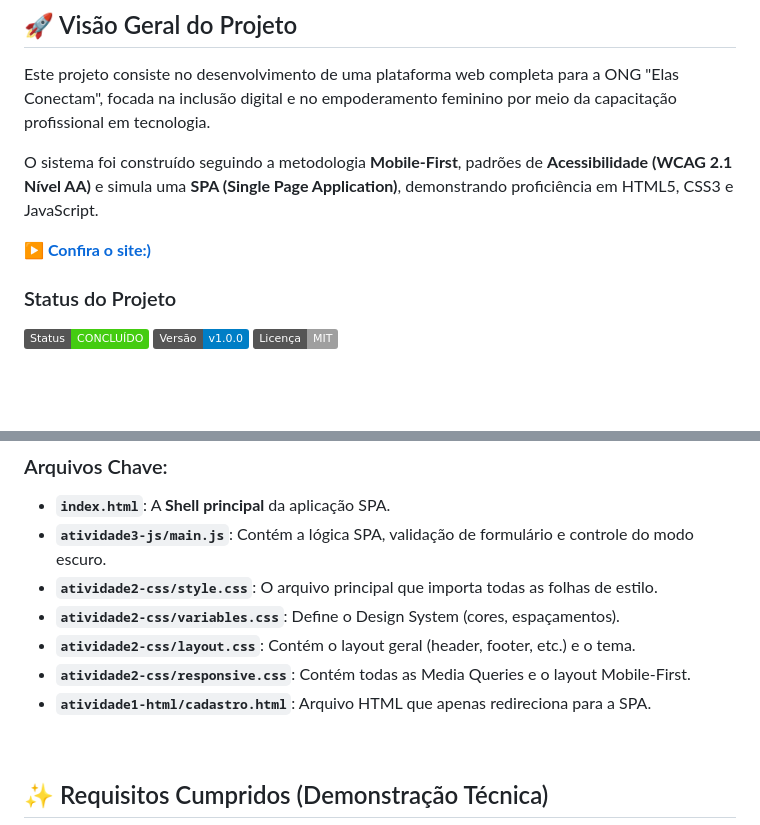
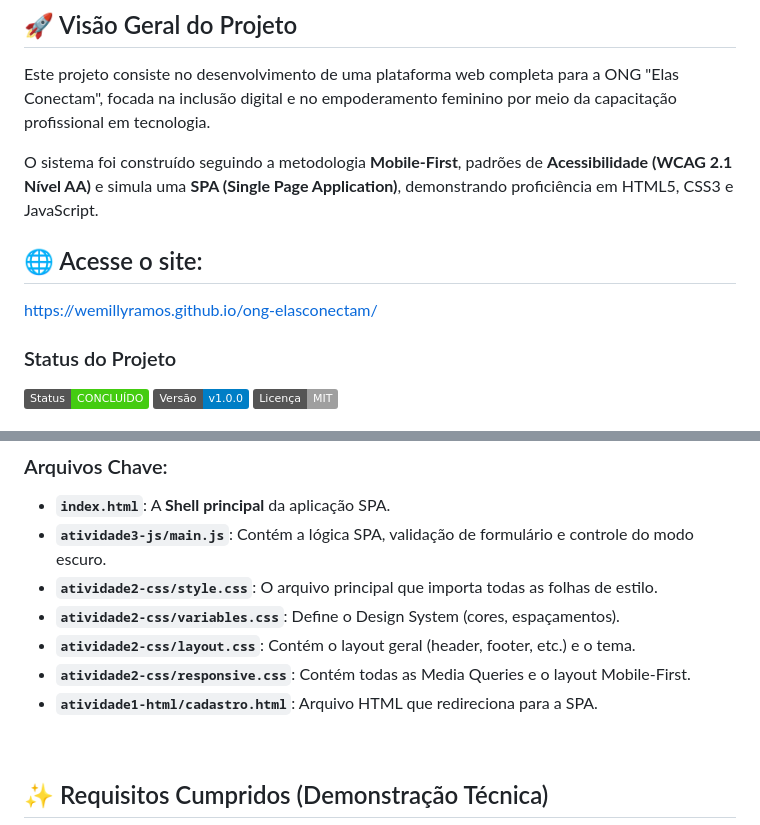
Before and after one commit to wemillyramos/ong-elasconectam, a Markdown page: README.md, 2 parts joined by grey strips. Rendered like a GitHub page; badges without logos; blank space fills up the shorter version.

Commit message:
Update README with site link and minor text changes

```diff
--- a/README.md
+++ b/README.md
@@ -6,7 +6,8 @@ Este projeto consiste no desenvolvimento de uma plataforma web completa para a O
 
 O sistema foi construído seguindo a metodologia **Mobile-First**, padrões de **Acessibilidade (WCAG 2.1 Nível AA)** e simula uma **SPA (Single Page Application)**, demonstrando proficiência em HTML5, CSS3 e JavaScript.
 
-**[▶️ Confira o site:)](https://wemillyramos.github.io/ong-elasconectam/)**
+## 🌐 Acesse o site:
+https://wemillyramos.github.io/ong-elasconectam/
 
 ### Status do Projeto
 
@@ -34,7 +35,7 @@ O projeto utiliza uma estrutura modular para facilitar a manutenção, conforme
 * **`atividade2-css/variables.css`**: Define o Design System (cores, espaçamentos).
 * **`atividade2-css/layout.css`**: Contém o layout geral (header, footer, etc.) e o tema.
 * **`atividade2-css/responsive.css`**: Contém todas as Media Queries e o layout Mobile-First.
-* **`atividade1-html/cadastro.html`**: Arquivo HTML que apenas redireciona para a SPA.
+* **`atividade1-html/cadastro.html`**: Arquivo HTML que redireciona para a SPA.
 
 <br>
 
```
